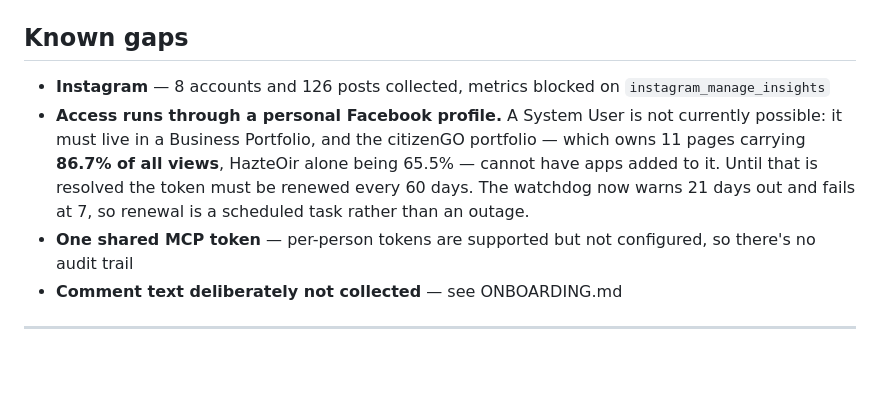
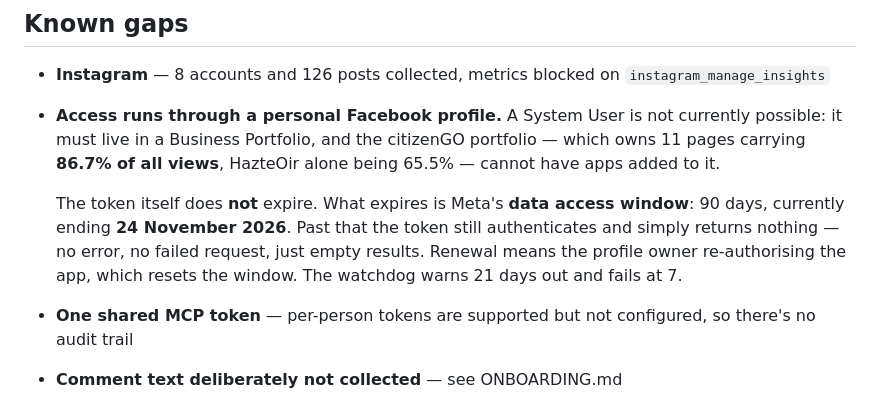
Before and after one commit to thejoycething-code/citizengo-meta-reports, a Markdown page: README.md, the part around the change. Drawn GitHub-style; blank space fills up the shorter version.

Commit message:
Correct the expiry claim: the token never expires, data access does
Running the new check against the real token contradicts what was written an hour
ago. The token reports `expires: never` - it is a long-lived user token with no
expiry. There is no 60-day treadmill.

What expires is Meta's data access window: 90 days, ending 24 November 2026.
That is the more dangerous of the two, because the token keeps authenticating
and simply returns empty results - no error, no failed request, nothing that
looks like a failure. Which is exactly why the check takes the EARLIER of the two
dates rather than only the one people talk about.

So renewal is one action in late November, not a recurring chore, and the plan
changes accordingly: no calendar treadmill, one warning 21 days out through the
watchdog.

The run also confirms instagram_manage_insights is still not granted. That is
worth doing in the SAME re-authorisation, since re-authorising is what resets the
data access window - one action closes the Instagram gap and buys another 90
days.

Co-Authored-By: Claude Opus 5 <noreply@anthropic.com>

```diff
--- a/README.md
+++ b/README.md
@@ -231,9 +231,13 @@ production, or every request is blocked before reaching the auth in `api/mcp.js`
 - **Access runs through a personal Facebook profile.** A System User is not
   currently possible: it must live in a Business Portfolio, and the citizenGO
   portfolio — which owns 11 pages carrying **86.7% of all views**, HazteOir alone
-  being 65.5% — cannot have apps added to it. Until that is resolved the token
-  must be renewed every 60 days. The watchdog now warns 21 days out and fails at
-  7, so renewal is a scheduled task rather than an outage.
+  being 65.5% — cannot have apps added to it.
+
+  The token itself does **not** expire. What expires is Meta's **data access
+  window**: 90 days, currently ending **24 November 2026**. Past that the token
+  still authenticates and simply returns nothing — no error, no failed request,
+  just empty results. Renewal means the profile owner re-authorising the app,
+  which resets the window. The watchdog warns 21 days out and fails at 7.
 - **One shared MCP token** — per-person tokens are supported but not configured, so
   there's no audit trail
 - **Comment text deliberately not collected** — see ONBOARDING.md
```
